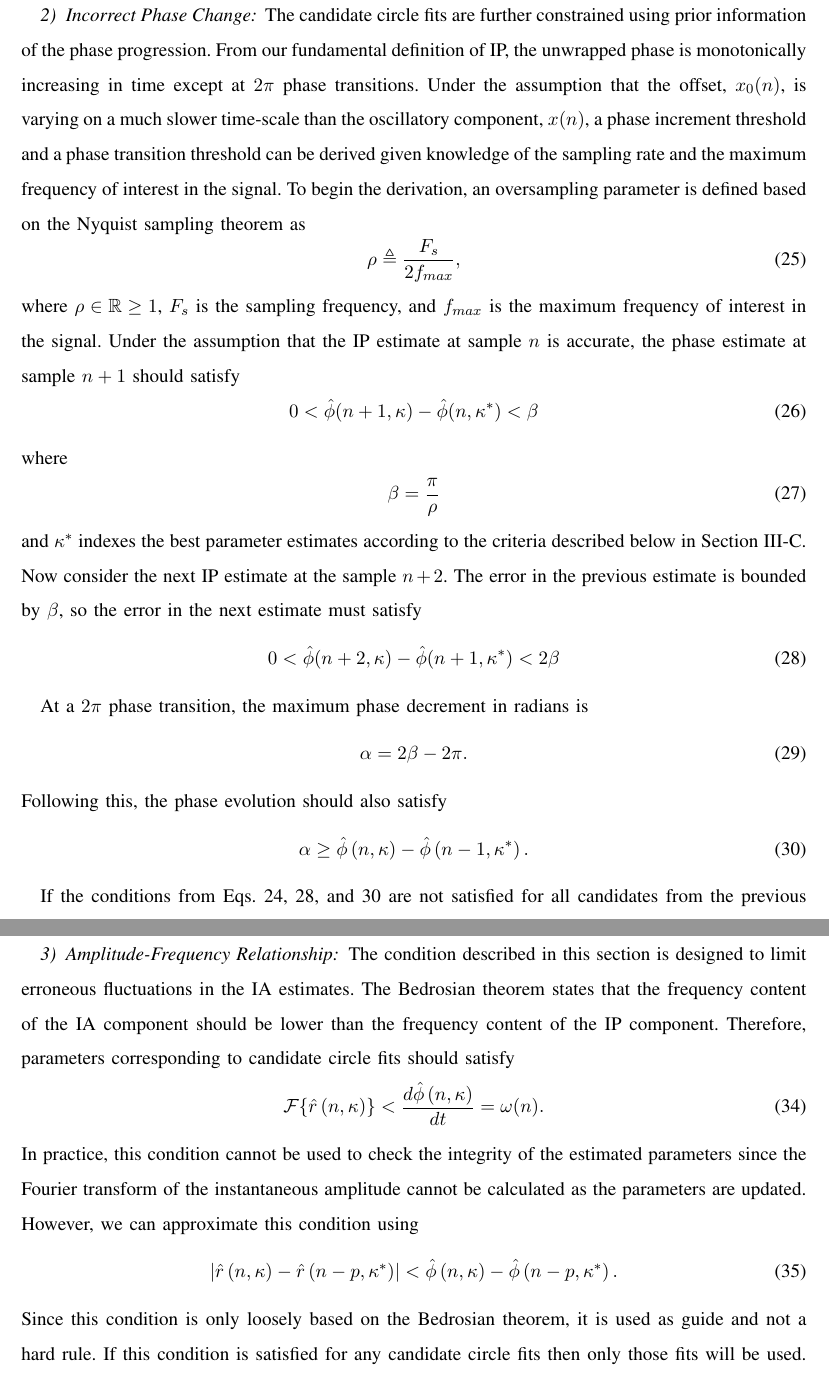
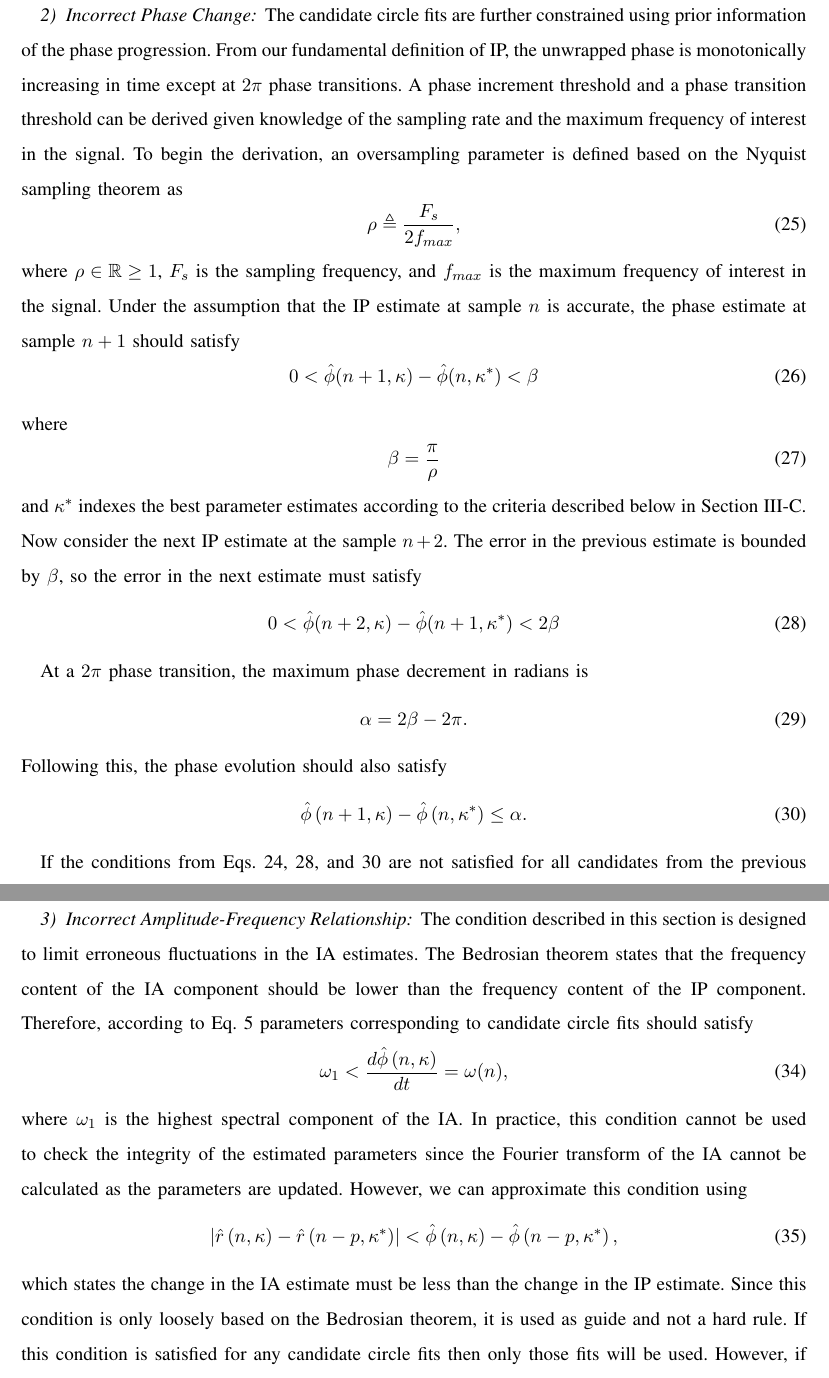
Before and after one commit to DeanFreestone/CPT, a LaTeX paper (ltx/CPTpaper.tex): two parts of pages 11 and 12 of 20, joined at a grey line, cut so that both start at the same text. Compiled offline with pdfLaTeX.

Commit message:
edits to code, found bug in DM code

```diff
--- a/ltx/CPTpaper.tex
+++ b/ltx/CPTpaper.tex
@@ -293,7 +291,7 @@ where an incorrect estimate is detected with the condition
 If no candidate circle center satisfies this condition at a particular point, then the IP and IA cannot be estimated for that sample using this method. These values must be interpolated at the completion of the estimation procedure.
 
 \subsubsection{Incorrect Phase Change}
-The candidate circle fits are further constrained using prior information of the phase progression. From our fundamental definition of IP, the unwrapped phase is monotonically increasing in time except at $2\pi$ phase transitions. Under the assumption that the offset, $x_0(n)$, is varying on a much slower time-scale than the oscillatory component, $x(n)$, a phase increment threshold and a phase transition threshold can be derived given knowledge of the sampling rate and the maximum frequency of interest in the signal. To begin the derivation, an oversampling parameter is defined based on the Nyquist sampling theorem as
+The candidate circle fits are further constrained using prior information of the phase progression. From our fundamental definition of IP, the unwrapped phase is monotonically increasing in time except at $2\pi$ phase transitions. A phase increment threshold and a phase transition threshold can be derived given knowledge of the sampling rate and the maximum frequency of interest in the signal. To begin the derivation, an oversampling parameter is defined based on the Nyquist sampling theorem as
 \begin{equation}
 	\rho\triangleq\frac{F_s}{2f_{max}},
 \end{equation}
@@ -316,7 +314,7 @@ At a $2\pi$ phase transition, the maximum phase decrement in radians is
 \end{equation}
 Following this, the phase evolution should also satisfy
 \begin{equation}\label{eq:Prior2}
-\alpha \ge \hat{\phi} \left( n,\kappa \right) - \hat{\phi} \left( n-1,\kappa^* \right).
+\hat{\phi} \left( n+1,\kappa \right) - \hat{\phi} \left( n,\kappa^* \right) \le \alpha.
 \end{equation}
 
 If the conditions from Eqs.~\ref{eq:IncorrectSideClassifier},~\ref{eq:Prior1}, and~\ref{eq:Prior2} are not satisfied for all candidates from the previous sample, $n-1$, than parameters corresponding to an earlier sample, $n-p$, where the conditions are satisfied is used. Following this, we need to re-evaluate the thresholds used in Eq.~\ref{eq:Prior1} and~\ref{eq:Prior2} to
@@ -329,16 +327,16 @@ Note that in order for the threshold $\alpha_p$ to be useful, it must be negativ
 	p < 2\rho.
 \end{equation}
 
-\subsubsection{Amplitude-Frequency Relationship}
-The condition described in this section is designed to limit erroneous fluctuations in the IA estimates. The Bedrosian theorem states that the frequency content of the IA component should be lower than the frequency content of the IP component. Therefore, parameters corresponding to candidate circle fits should satisfy
+\subsubsection{Incorrect Amplitude-Frequency Relationship}
+The condition described in this section is designed to limit erroneous fluctuations in the IA estimates. The Bedrosian theorem states that the frequency content of the IA component should be lower than the frequency content of the IP component. Therefore, according to Eq.~\ref{eq:BedrosianCondition} parameters corresponding to candidate circle fits should satisfy
 \begin{equation}
-	\mathcal{F}\{\hat{r}\left(n,\kappa\right)\} < \frac{d\hat{\phi}\left(n,\kappa \right)}{dt}=\omega(n).
+	\omega_1 < \frac{d\hat{\phi}\left(n,\kappa \right)}{dt}=\omega(n),
 \end{equation}
-In practice, this condition cannot be used to check the integrity of the estimated parameters since the Fourier transform of the instantaneous amplitude cannot be calculated as the parameters are updated. However, we can approximate this condition using
+where $\omega_1$ is the highest spectral component of the IA. In practice, this condition cannot be used to check the integrity of the estimated parameters since the Fourier transform of the IA cannot be calculated as the parameters are updated. However, we can approximate this condition using
 \begin{equation}\label{eq:Prior3}
-    \left| {\hat{r}\left(n,\kappa\right) - \hat{r}\left(n-p,\kappa^*\right)} \right| < \hat{\phi}\left(n,\kappa \right) - \hat{\phi}\left(n-p,\kappa^*\right).
+    \left| {\hat{r}\left(n,\kappa\right) - \hat{r}\left(n-p,\kappa^*\right)} \right| < \hat{\phi}\left(n,\kappa \right) - \hat{\phi}\left(n-p,\kappa^*\right),
 \end{equation}
-Since this condition is only loosely based on the Bedrosian theorem, it is used as guide and not a hard rule. If this condition is satisfied for any candidate circle fits then only those fits will be used. However, if the condition is not satisfied for any candidate circle fits then the condition is not used.
+which states the change in the IA estimate must be less than the change in the IP estimate. Since this condition is only loosely based on the Bedrosian theorem, it is used as guide and not a hard rule. If this condition is satisfied for any candidate circle fits then only those fits will be used. However, if the condition is not satisfied for any candidate circle fits then the condition is not used.
 
 \subsection{Selecting Best Parameters}\label{sect:BestParameters}
 To select the best segment size, we exploit the fact that in the noise-free case the CPT should preserve the relative distance and angle in the phase-plane between consecutive data points of the original signal in the mapped signal. In other words, the mapping can be considered a translation of the origin (to the offset $\mathbf{p}_{x_0}\left(n\right)$), maintaining the local structure of the data. The preservation of the data structure is measured using the distance mismatch (DM) between samples in $\mathbf{p}_y(n)$ and $\mathbf{p}_x(n,\kappa)$.
```
Also changed, not shown: ltx/CPTpaper.tex (8 more changed lines), 3 other files.
